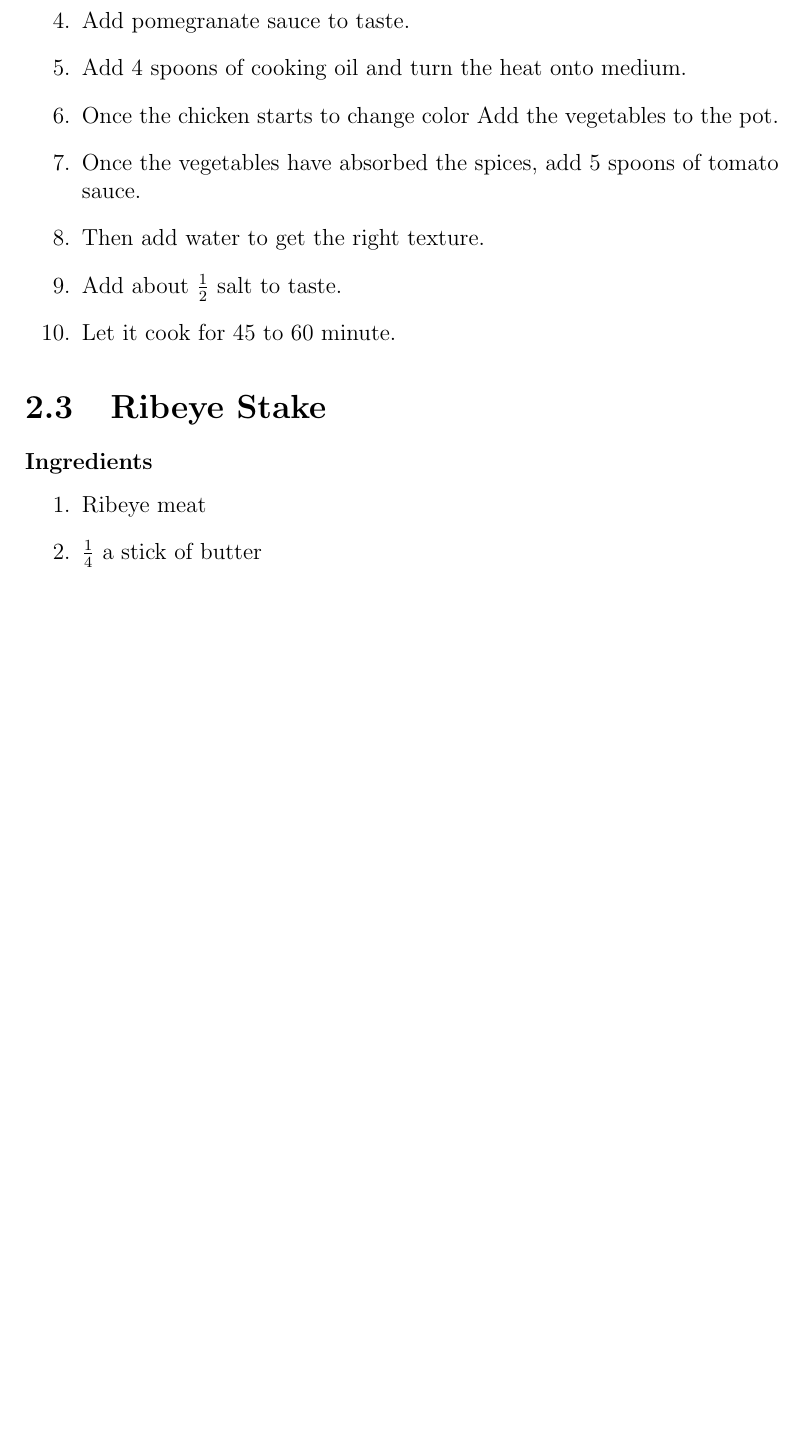
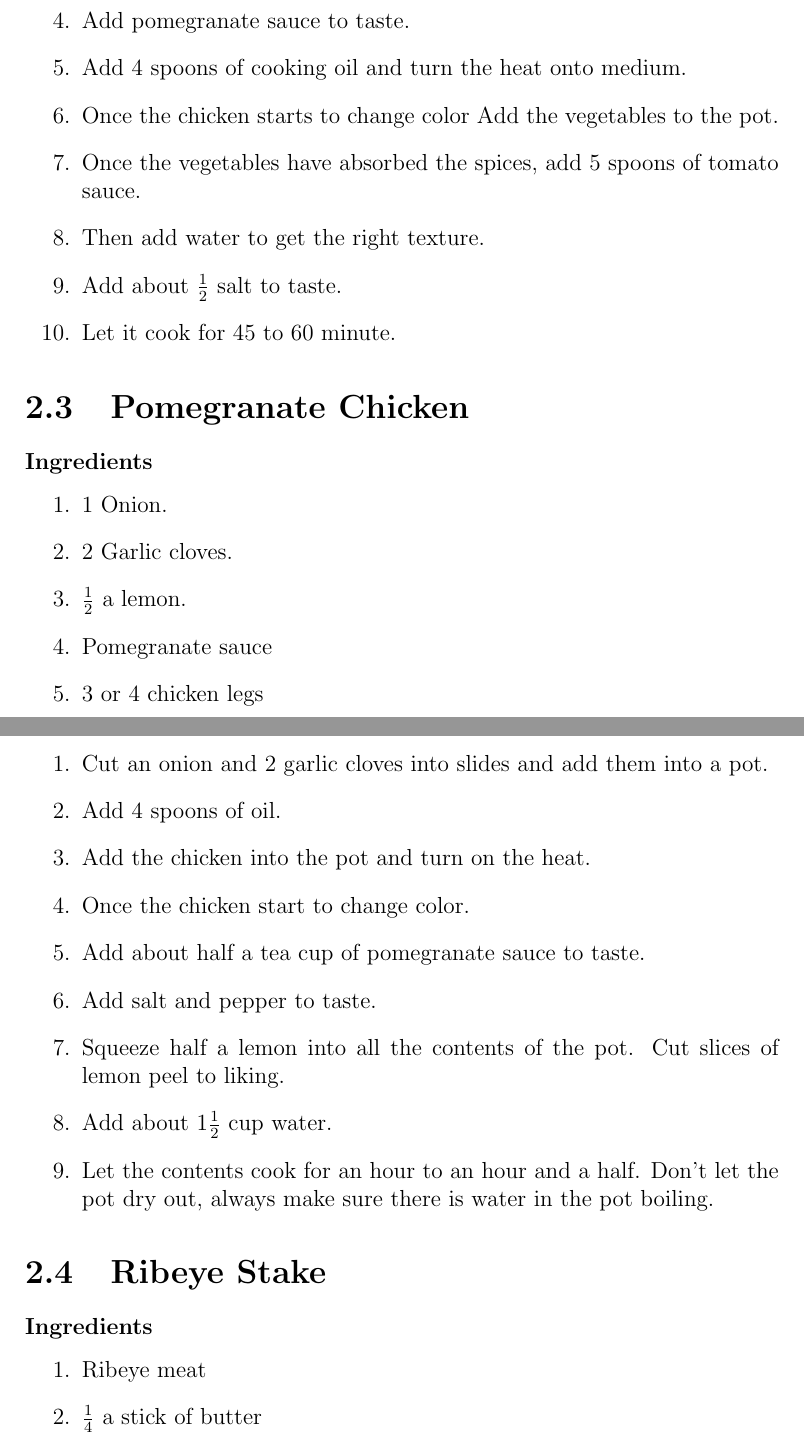
Before and after one commit to V01Ddev/SimpleCookBook, a LaTeX document (main.tex, which reads lunch.tex): part of page 6 of 10 before the commit and two parts of pages 6 and 7 of 11 after it, the two joined at a grey line, cut so that both start at the same text, the shorter picture padded with empty space. Compiled offline with pdfLaTeX.

Commit message:
Wrote pomegranate chicken section

```diff
--- a/lunch.tex
+++ b/lunch.tex
@@ -66,6 +66,28 @@ Prepare the following:
     \item Let it cook for 45 to 60 minute.
 \end{enumerate}
 
+\section{Pomegranate Chicken}
+\subsubsection{Ingredients}
+\begin{enumerate}
+    \item 1 Onion.
+    \item 2 Garlic cloves.
+    \item \(\frac{1}{2}\) a lemon.
+    \item Pomegranate sauce
+    \item 3 or 4 chicken legs
+\end{enumerate}
+
+\subsubsection{Cooking}
+\begin{enumerate}
+    \item Cut an onion and 2 garlic cloves into slides and add them into a pot.
+    \item Add 4 spoons of oil.
+    \item Add the chicken into the pot and turn on the heat.
+    \item Once the chicken start to change color.
+    \item Add about half a tea cup of pomegranate sauce to taste.
+    \item Add salt and pepper to taste.
+    \item Squeeze half a lemon into all the contents of the pot. Cut slices of lemon peel to liking.
+    \item Add about \(1\frac{1}{2}\) cup water.
+    \item Let the contents cook for an hour to an hour and a half. Don't let the pot dry out, always make sure there is water in the pot boiling.
+\end{enumerate}
 
 \section{Ribeye Stake}
 \subsubsection{Ingredients}
```
Also changed, not shown: main.pdf.
